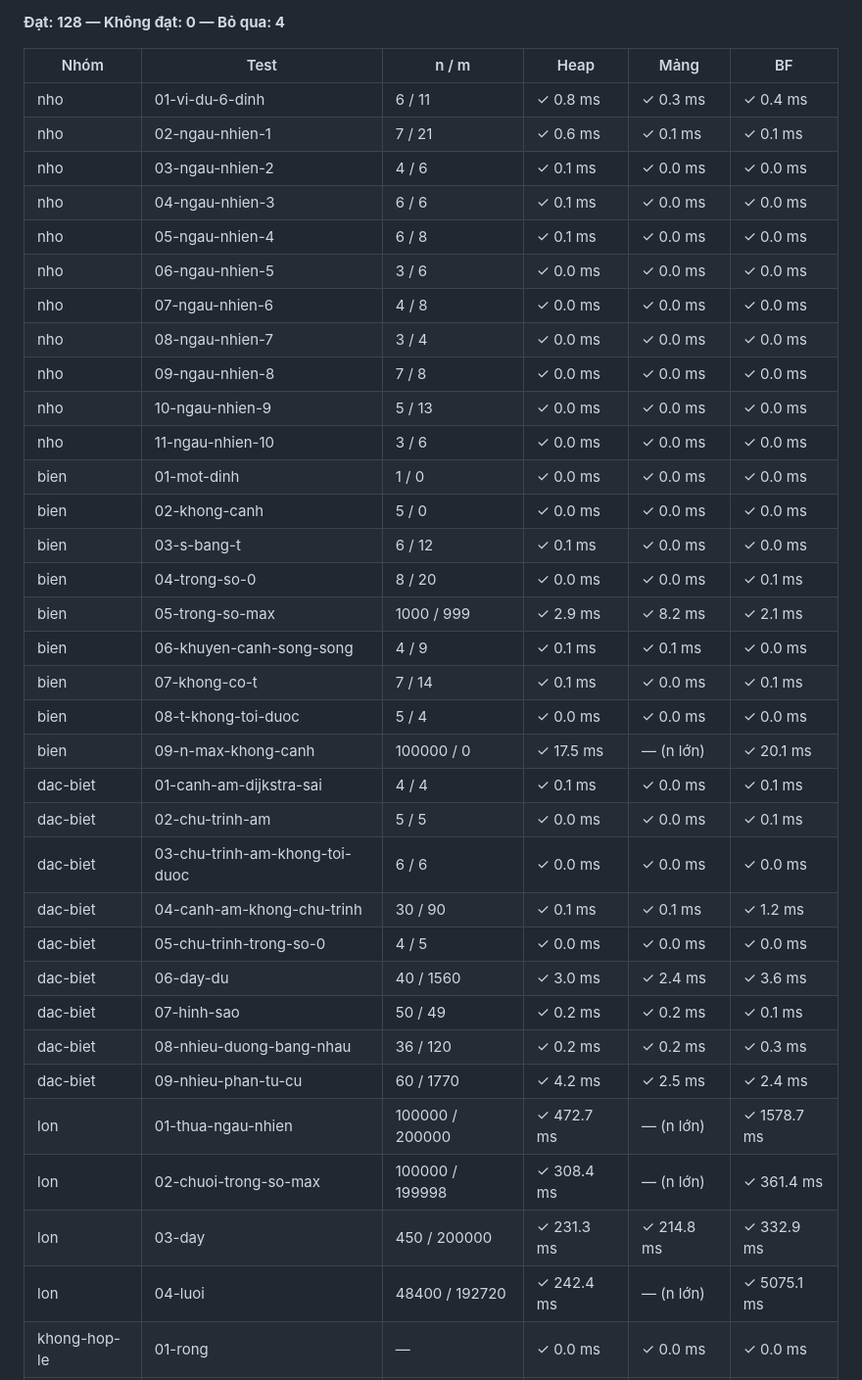
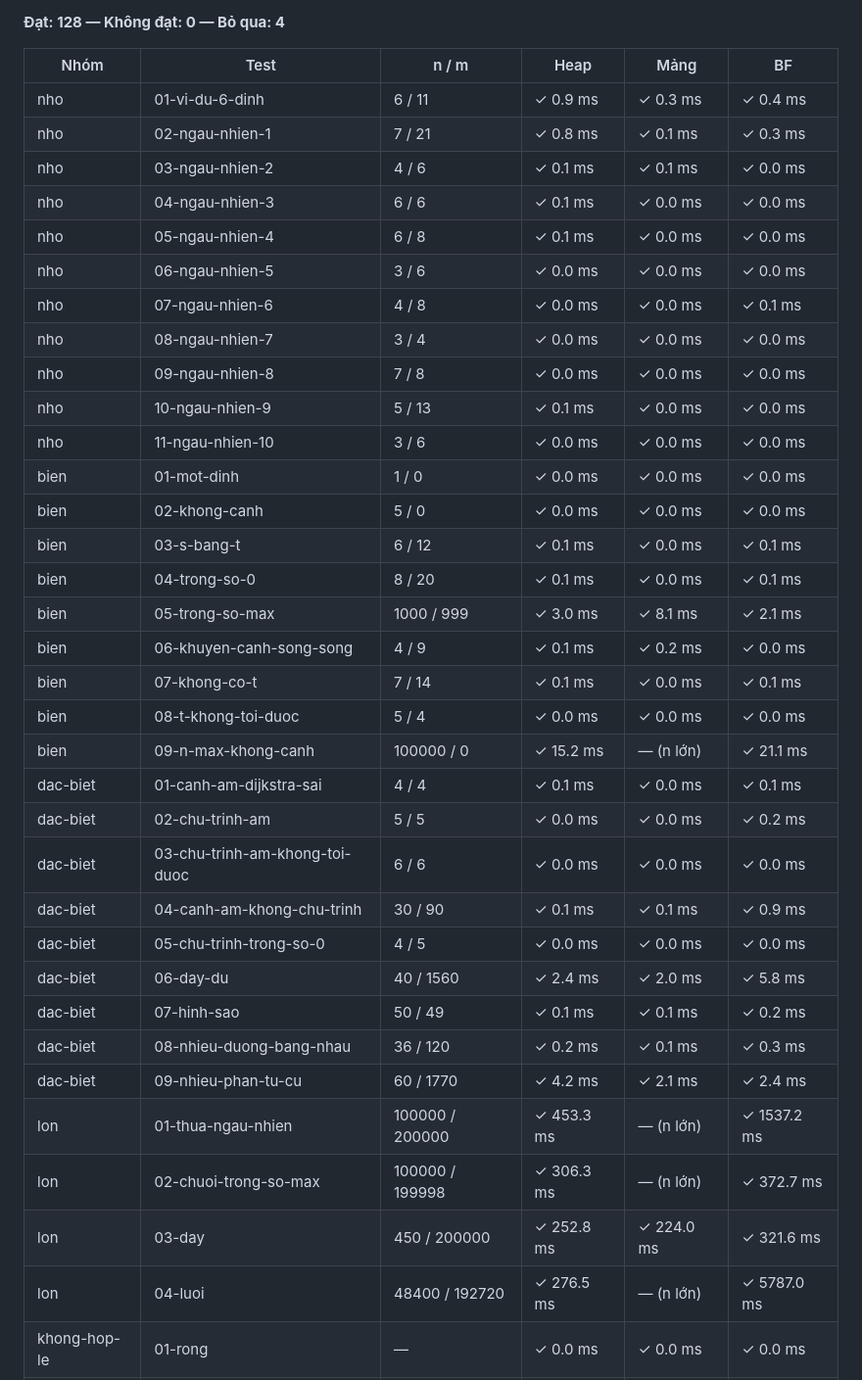
Before and after one commit to HoangLiem-AI/VisualDijkstra, a Markdown page: 4_Report/so-lieu/ket-qua-kiem-thu.md, the part around one of its changes. Shown at 98% size. GitHub-like rendering.

```diff
--- a/4_Report/so-lieu/ket-qua-kiem-thu.md
+++ b/4_Report/so-lieu/ket-qua-kiem-thu.md
@@ -7,39 +7,39 @@ Thời gian gồm cả đọc input và ghi output (hàm `solve`). "— (n lớn
 
 | Nhóm | Test | n / m | Heap | Mảng | BF |
 |---|---|---|---|---|---|
-| nho | 01-vi-du-6-dinh | 6 / 11 | ✓ 0.8 ms | ✓ 0.3 ms | ✓ 0.4 ms |
-| nho | 02-ngau-nhien-1 | 7 / 21 | ✓ 0.6 ms | ✓ 0.1 ms | ✓ 0.1 ms |
-| nho | 03-ngau-nhien-2 | 4 / 6 | ✓ 0.1 ms | ✓ 0.0 ms | ✓ 0.0 ms |
+| nho | 01-vi-du-6-dinh | 6 / 11 | ✓ 0.9 ms | ✓ 0.3 ms | ✓ 0.4 ms |
+| nho | 02-ngau-nhien-1 | 7 / 21 | ✓ 0.8 ms | ✓ 0.1 ms | ✓ 0.3 ms |
+| nho | 03-ngau-nhien-2 | 4 / 6 | ✓ 0.1 ms | ✓ 0.1 ms | ✓ 0.0 ms |
 | nho | 04-ngau-nhien-3 | 6 / 6 | ✓ 0.1 ms | ✓ 0.0 ms | ✓ 0.0 ms |
 | nho | 05-ngau-nhien-4 | 6 / 8 | ✓ 0.1 ms | ✓ 0.0 ms | ✓ 0.0 ms |
 | nho | 06-ngau-nhien-5 | 3 / 6 | ✓ 0.0 ms | ✓ 0.0 ms | ✓ 0.0 ms |
-| nho | 07-ngau-nhien-6 | 4 / 8 | ✓ 0.0 ms | ✓ 0.0 ms | ✓ 0.0 ms |
+| nho | 07-ngau-nhien-6 | 4 / 8 | ✓ 0.0 ms | ✓ 0.0 ms | ✓ 0.1 ms |
 | nho | 08-ngau-nhien-7 | 3 / 4 | ✓ 0.0 ms | ✓ 0.0 ms | ✓ 0.0 ms |
 | nho | 09-ngau-nhien-8 | 7 / 8 | ✓ 0.0 ms | ✓ 0.0 ms | ✓ 0.0 ms |
-| nho | 10-ngau-nhien-9 | 5 / 13 | ✓ 0.0 ms | ✓ 0.0 ms | ✓ 0.0 ms |
+| nho | 10-ngau-nhien-9 | 5 / 13 | ✓ 0.1 ms | ✓ 0.0 ms | ✓ 0.0 ms |
 | nho | 11-ngau-nhien-10 | 3 / 6 | ✓ 0.0 ms | ✓ 0.0 ms | ✓ 0.0 ms |
 | bien | 01-mot-dinh | 1 / 0 | ✓ 0.0 ms | ✓ 0.0 ms | ✓ 0.0 ms |
 | bien | 02-khong-canh | 5 / 0 | ✓ 0.0 ms | ✓ 0.0 ms | ✓ 0.0 ms |
-| bien | 03-s-bang-t | 6 / 12 | ✓ 0.1 ms | ✓ 0.0 ms | ✓ 0.0 ms |
-| bien | 04-trong-so-0 | 8 / 20 | ✓ 0.0 ms | ✓ 0.0 ms | ✓ 0.1 ms |
-| bien | 05-trong-so-max | 1000 / 999 | ✓ 2.9 ms | ✓ 8.2 ms | ✓ 2.1 ms |
-| bien | 06-khuyen-canh-song-song | 4 / 9 | ✓ 0.1 ms | ✓ 0.1 ms | ✓ 0.0 ms |
+| bien | 03-s-bang-t | 6 / 12 | ✓ 0.1 ms | ✓ 0.0 ms | ✓ 0.1 ms |
+| bien | 04-trong-so-0 | 8 / 20 | ✓ 0.1 ms | ✓ 0.0 ms | ✓ 0.1 ms |
+| bien | 05-trong-so-max | 1000 / 999 | ✓ 3.0 ms | ✓ 8.1 ms | ✓ 2.1 ms |
+| bien | 06-khuyen-canh-song-song | 4 / 9 | ✓ 0.1 ms | ✓ 0.2 ms | ✓ 0.0 ms |
 | bien | 07-khong-co-t | 7 / 14 | ✓ 0.1 ms | ✓ 0.0 ms | ✓ 0.1 ms |
 | bien | 08-t-khong-toi-duoc | 5 / 4 | ✓ 0.0 ms | ✓ 0.0 ms | ✓ 0.0 ms |
-| bien | 09-n-max-khong-canh | 100000 / 0 | ✓ 17.5 ms | — (n lớn) | ✓ 20.1 ms |
+| bien | 09-n-max-khong-canh | 100000 / 0 | ✓ 15.2 ms | — (n lớn) | ✓ 21.1 ms |
 | dac-biet | 01-canh-am-dijkstra-sai | 4 / 4 | ✓ 0.1 ms | ✓ 0.0 ms | ✓ 0.1 ms |
-| dac-biet | 02-chu-trinh-am | 5 / 5 | ✓ 0.0 ms | ✓ 0.0 ms | ✓ 0.1 ms |
+| dac-biet | 02-chu-trinh-am | 5 / 5 | ✓ 0.0 ms | ✓ 0.0 ms | ✓ 0.2 ms |
 | dac-biet | 03-chu-trinh-am-khong-toi-duoc | 6 / 6 | ✓ 0.0 ms | ✓ 0.0 ms | ✓ 0.0 ms |
-| dac-biet | 04-canh-am-khong-chu-trinh | 30 / 90 | ✓ 0.1 ms | ✓ 0.1 ms | ✓ 1.2 ms |
+| dac-biet | 04-canh-am-khong-chu-trinh | 30 / 90 | ✓ 0.1 ms | ✓ 0.1 ms | ✓ 0.9 ms |
 | dac-biet | 05-chu-trinh-trong-so-0 | 4 / 5 | ✓ 0.0 ms | ✓ 0.0 ms | ✓ 0.0 ms |
-| dac-biet | 06-day-du | 40 / 1560 | ✓ 3.0 ms | ✓ 2.4 ms | ✓ 3.6 ms |
-| dac-biet | 07-hinh-sao | 50 / 49 | ✓ 0.2 ms | ✓ 0.2 ms | ✓ 0.1 ms |
-| dac-biet | 08-nhieu-duong-bang-nhau | 36 / 120 | ✓ 0.2 ms | ✓ 0.2 ms | ✓ 0.3 ms |
-| dac-biet | 09-nhieu-phan-tu-cu | 60 / 1770 | ✓ 4.2 ms | ✓ 2.5 ms | ✓ 2.4 ms |
-| lon | 01-thua-ngau-nhien | 100000 / 200000 | ✓ 472.7 ms | — (n lớn) | ✓ 1578.7 ms |
-| lon | 02-chuoi-trong-so-max | 100000 / 199998 | ✓ 308.4 ms | — (n lớn) | ✓ 361.4 ms |
-| lon | 03-day | 450 / 200000 | ✓ 231.3 ms | ✓ 214.8 ms | ✓ 332.9 ms |
-| lon | 04-luoi | 48400 / 192720 | ✓ 242.4 ms | — (n lớn) | ✓ 5075.1 ms |
+| dac-biet | 06-day-du | 40 / 1560 | ✓ 2.4 ms | ✓ 2.0 ms | ✓ 5.8 ms |
+| dac-biet | 07-hinh-sao | 50 / 49 | ✓ 0.1 ms | ✓ 0.1 ms | ✓ 0.2 ms |
+| dac-biet | 08-nhieu-duong-bang-nhau | 36 / 120 | ✓ 0.2 ms | ✓ 0.1 ms | ✓ 0.3 ms |
+| dac-biet | 09-nhieu-phan-tu-cu | 60 / 1770 | ✓ 4.2 ms | ✓ 2.1 ms | ✓ 2.4 ms |
+| lon | 01-thua-ngau-nhien | 100000 / 200000 | ✓ 453.3 ms | — (n lớn) | ✓ 1537.2 ms |
+| lon | 02-chuoi-trong-so-max | 100000 / 199998 | ✓ 306.3 ms | — (n lớn) | ✓ 372.7 ms |
+| lon | 03-day | 450 / 200000 | ✓ 252.8 ms | ✓ 224.0 ms | ✓ 321.6 ms |
+| lon | 04-luoi | 48400 / 192720 | ✓ 276.5 ms | — (n lớn) | ✓ 5787.0 ms |
 | khong-hop-le | 01-rong | — | ✓ 0.0 ms | ✓ 0.0 ms | ✓ 0.0 ms |
 | khong-hop-le | 02-dong-dau-thieu | — | ✓ 0.0 ms | ✓ 0.0 ms | ✓ 0.0 ms |
 | khong-hop-le | 03-khong-phai-so | — | ✓ 0.0 ms | ✓ 0.0 ms | ✓ 0.0 ms |
```
Also changed, not shown: other parts of 4_Report/so-lieu/ket-qua-kiem-thu.md (+1 -1 lines), 2_VideoDemo/kich-ban-demo.md (+7 -4 lines).
